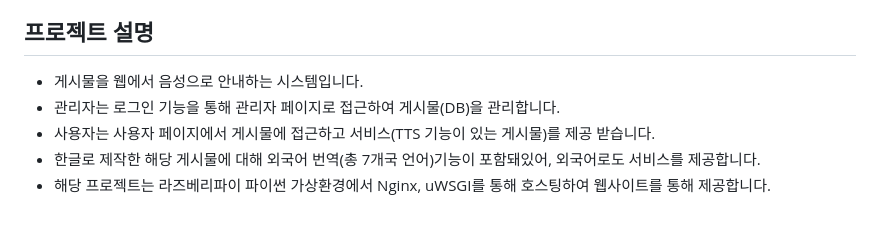
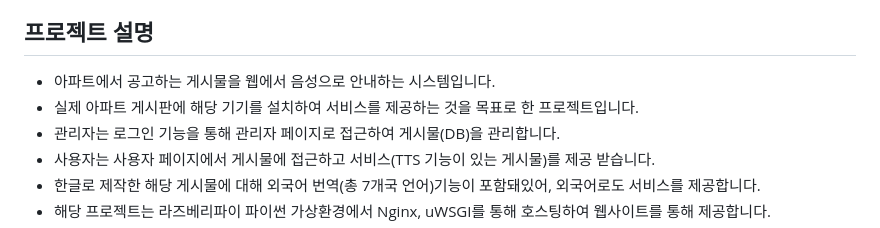
Before and after one commit to Mellowball/Voice-guidance-for-apartment-announcements, a Markdown page: README.md, the part around the change. Rendered like a GitHub page.

```diff
--- a/README.md
+++ b/README.md
@@ -10,7 +10,8 @@
 + <img src="https://img.shields.io/badge/nginx-%23009639.svg?style=flat-square&logo=nginx&logoColor=white"/> <img src="https://img.shields.io/badge/uWSGI-%23009639.svg?style=flat-square&logo=uwsgi&logoColor=white"/> - Server
 
 ## 프로젝트 설명
-+ 게시물을 웹에서 음성으로 안내하는 시스템입니다.
++ 아파트에서 공고하는 게시물을 웹에서 음성으로 안내하는 시스템입니다.
++ 실제 아파트 게시판에 해당 기기를 설치하여 서비스를 제공하는 것을 목표로 한 프로젝트입니다.
 + 관리자는 로그인 기능을 통해 관리자 페이지로 접근하여 게시물(DB)을 관리합니다.
 + 사용자는 사용자 페이지에서 게시물에 접근하고 서비스(TTS 기능이 있는 게시물)를 제공 받습니다.
 + 한글로 제작한 해당 게시물에 대해 외국어 번역(총 7개국 언어)기능이 포함돼있어, 외국어로도 서비스를 제공합니다.
```
